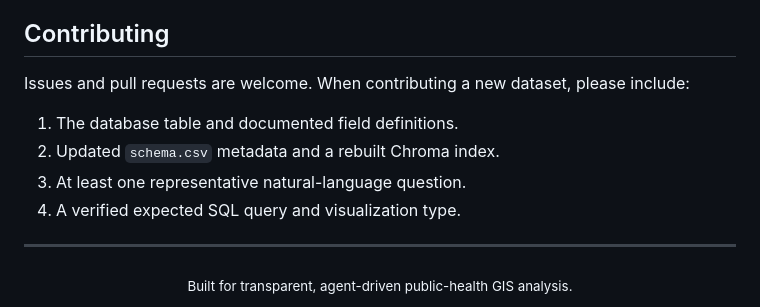
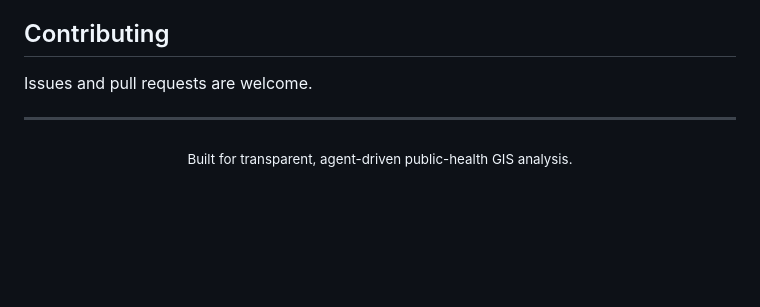
Before and after one commit to alikhosravi/health-gis-data-agent, a Markdown page: README.md, the part around the change. Rendered like a GitHub page; blank space fills up the shorter version.

Commit message:
Simplify contribution section in README
Removed detailed contribution guidelines from README.

```diff
--- a/README.md
+++ b/README.md
@@ -257,12 +257,7 @@ Before exposing the application publicly, consider:
 
 ## Contributing
 
-Issues and pull requests are welcome. When contributing a new dataset, please include:
-
-1. The database table and documented field definitions.
-2. Updated `schema.csv` metadata and a rebuilt Chroma index.
-3. At least one representative natural-language question.
-4. A verified expected SQL query and visualization type.
+Issues and pull requests are welcome.
 
 ---
 
```
